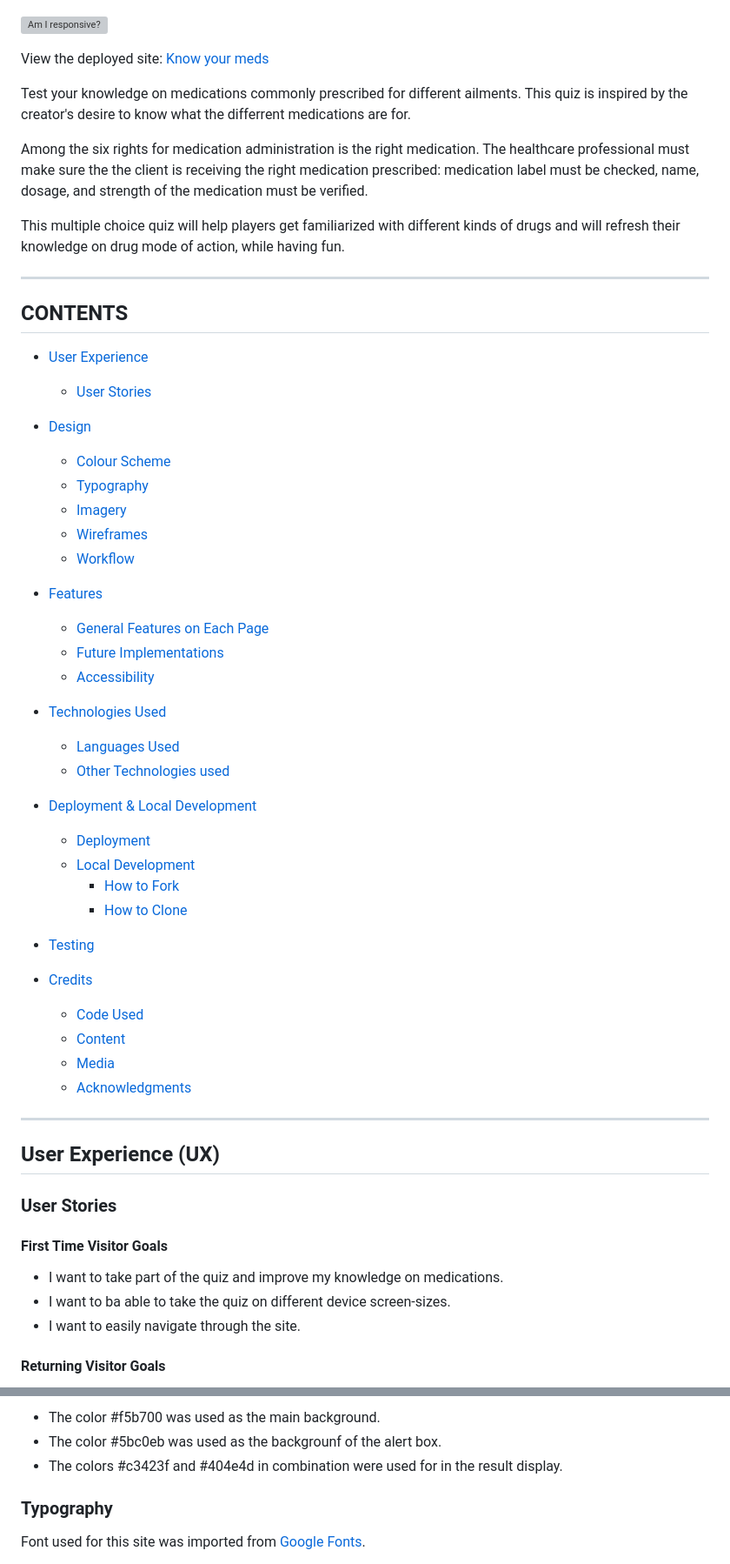
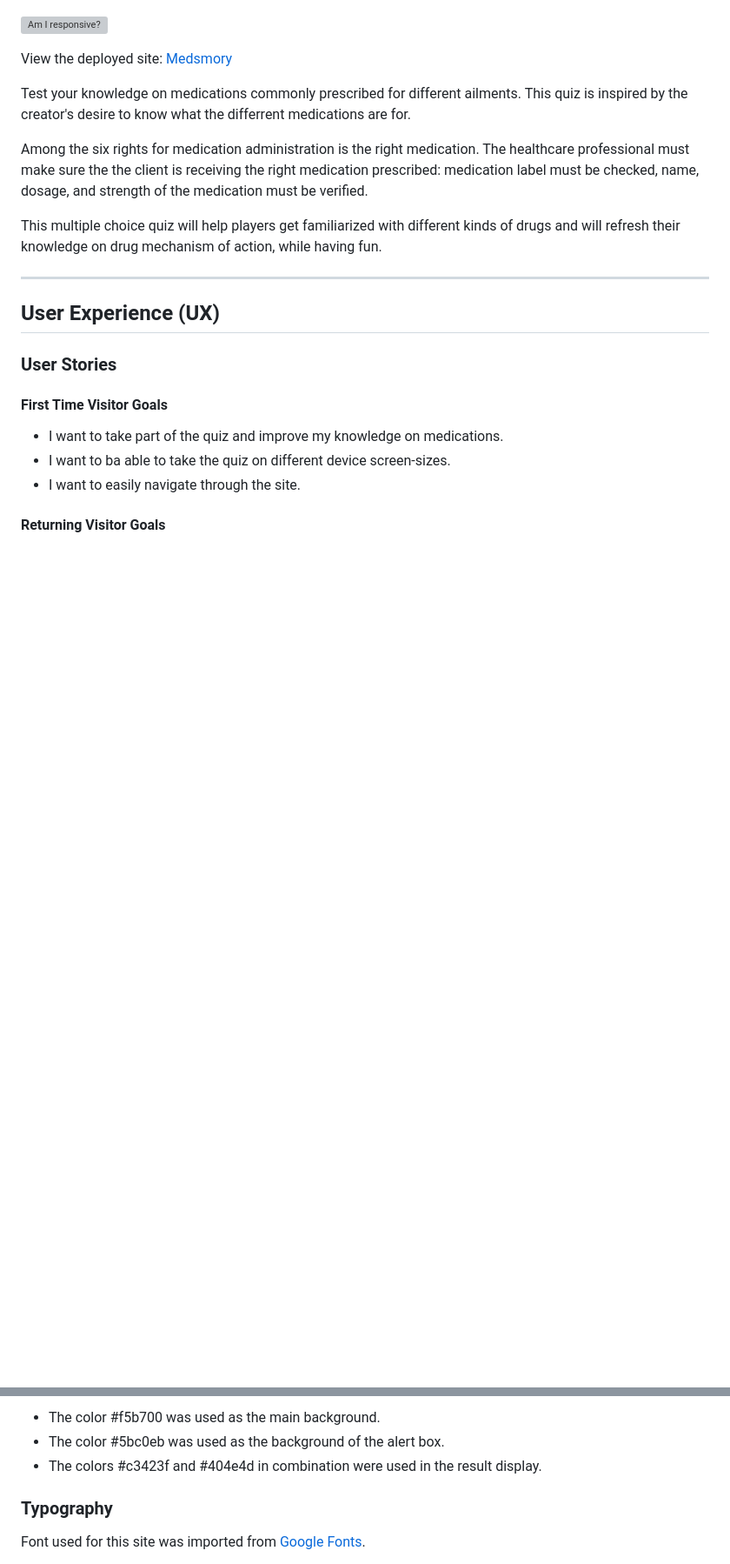
Before and after one commit to keelam13/Medsmory, a Markdown page: README.md, 2 parts joined by grey strips. Shown at 87% size. GitHub-like rendering; blank space fills up the shorter version; grey boxes are pictures that could not be loaded.

Commit message:
Remove table of contents, edit some typo

```diff
--- a/README.md
+++ b/README.md
@@ -3,50 +3,13 @@
 
 ![Am I responsive?](documentation/amiresponsive-medsmory.png)
 
-View the deployed site: [Know your meds](https://github.com/keelam13/Medsmory)
+View the deployed site: [Medsmory](https://github.com/keelam13/Medsmory)
 
 Test your knowledge on medications commonly prescribed for different ailments. This quiz is inspired by the creator's desire to know what the differrent medications are for.
 
 Among the six rights for medication administration is the right medication. The healthcare professional must make sure the the client is receiving the right medication prescribed: medication label must be checked, name, dosage, and strength of the medication must be verified.
 
-This multiple choice quiz will help players get familiarized with different kinds of drugs and will refresh their knowledge on drug mode of action, while having fun.
-
----
-
-## CONTENTS
-
-* [User Experience](#user-experience-ux)
-  * [User Stories](#user-stories)
-
-* [Design](#design)
-  * [Colour Scheme](#colour-scheme)
-  * [Typography](#typography)
-  * [Imagery](#imagery)
-  * [Wireframes](#wireframes)
-  * [Workflow](#workflow)
-
-* [Features](#features)
-  * [General Features on Each Page](#general-features-on-each-page)
-  * [Future Implementations](#future-implementations)
-  * [Accessibility](#accessibility)
-
-* [Technologies Used](#technologies-used)
-  * [Languages Used](#languages-used)
-  * [Other Technologies used](#other-technologies-used)
-
-* [Deployment & Local Development](#deployment--local-development)
-  * [Deployment](#deployment)
-  * [Local Development](#local-development)
-    * [How to Fork](#how-to-fork)
-    * [How to Clone](#how-to-clone)
-
-* [Testing](#testing)
-
-* [Credits](#credits)
-  * [Code Used](#code-used)
-  * [Content](#content)
-  * [Media](#media)
-  * [Acknowledgments](#acknowledgements)
+This multiple choice quiz will help players get familiarized with different kinds of drugs and will refresh their knowledge on drug mechanism of action, while having fun.
 
 ---
 
@@ -70,7 +33,7 @@ This multiple choice quiz will help players get familiarized with different kind
 The color palette was generated through the Coolors website.
 * The color #f5b700 was used as the main background.
-* The color #5bc0eb was used as the backgrounf of the alert box.
-* The colors #c3423f and #404e4d in combination were used for in the result display.
+* The color #5bc0eb was used as the background of the alert box.
+* The colors #c3423f and #404e4d in combination were used in the result display.
 
 
 ### Typography
```
Also changed, not shown: other parts of README.md (+3 -3 lines).
